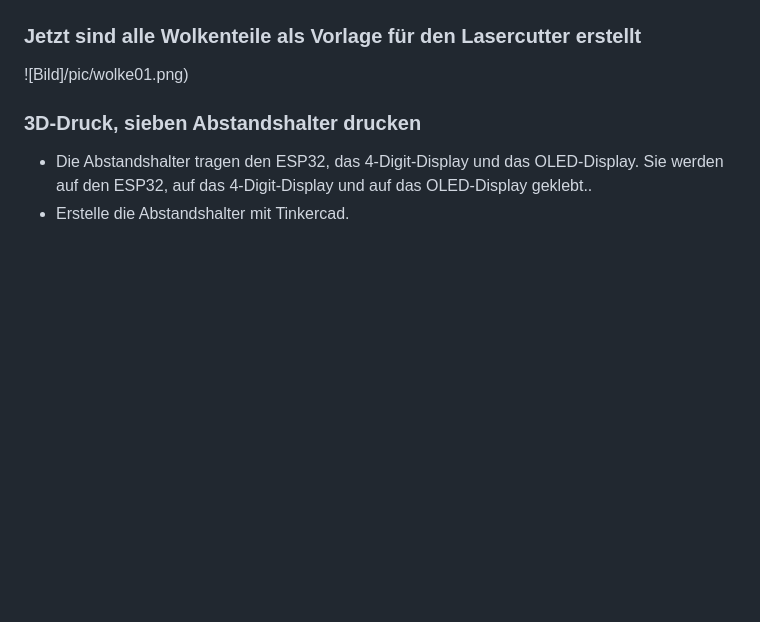
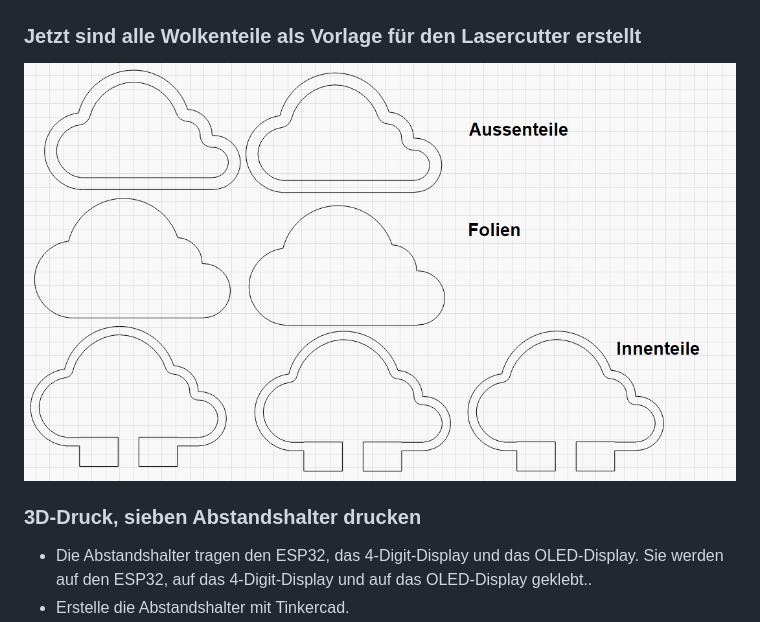
Before and after one commit to frankyhub/Cloudya, a Markdown page: README.md, the part around the change. Drawn GitHub-style; blank space fills up the shorter version.

```diff
--- a/README.md
+++ b/README.md
@@ -93,7 +93,7 @@ Zeichne mit den Abmessungen 140x85mm die Kreise der Wolke und unten ein Rechteck
 
 ### Jetzt sind alle Wolkenteile als Vorlage für den Lasercutter erstellt
 
-![Bild]/pic/wolke01.png)
+![Bild](pic/wolke01.png)
 
 
 ### 3D-Druck, sieben Abstandshalter drucken
```
